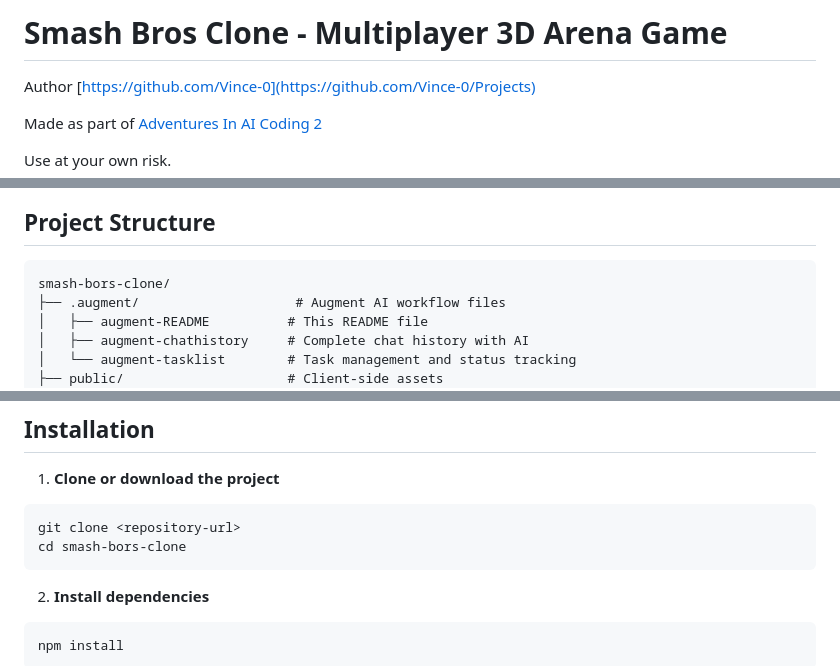
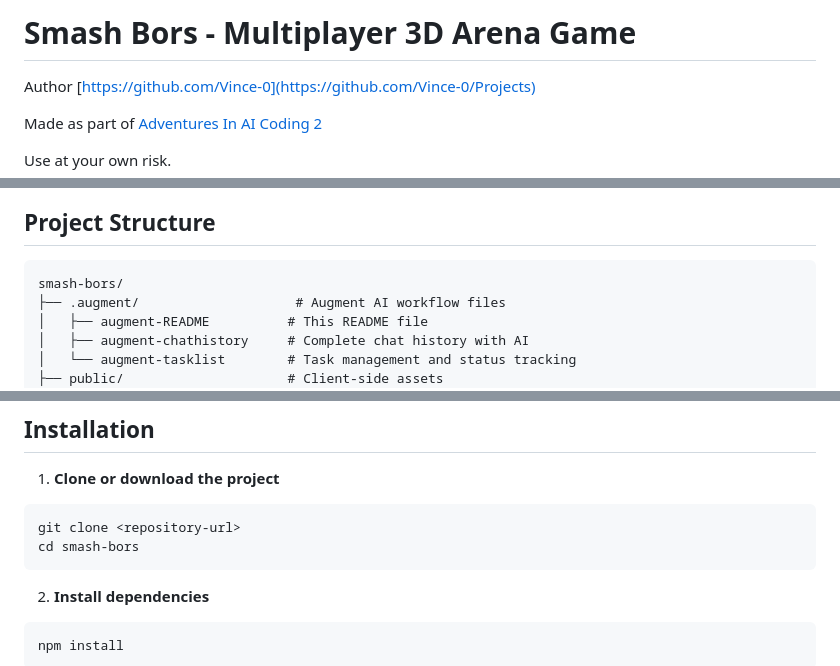
Before and after one commit to Vince-0/smash-bors, a Markdown page: README.md, 3 parts joined by grey strips. GitHub-like rendering.

````diff
--- a/README.md
+++ b/README.md
@@ -1,4 +1,4 @@
-# Smash Bros Clone - Multiplayer 3D Arena Game
+# Smash Bors - Multiplayer 3D Arena Game
 
 Author [https://github.com/Vince-0](https://github.com/Vince-0/Projects)
 
@@ -28,7 +28,7 @@ This is a physics-based multiplayer game where players:
 ## Project Structure
 
 ```
-smash-bors-clone/
+smash-bors/
 ├── .augment/                    # Augment AI workflow files
 │   ├── augment-README          # This README file
 │   ├── augment-chathistory     # Complete chat history with AI
@@ -77,7 +77,7 @@ smash-bors-clone/
 1. **Clone or download the project**
 ```bash
 git clone <repository-url>
-cd smash-bors-clone
+cd smash-bors
 ```
 
 2. **Install dependencies**
````
